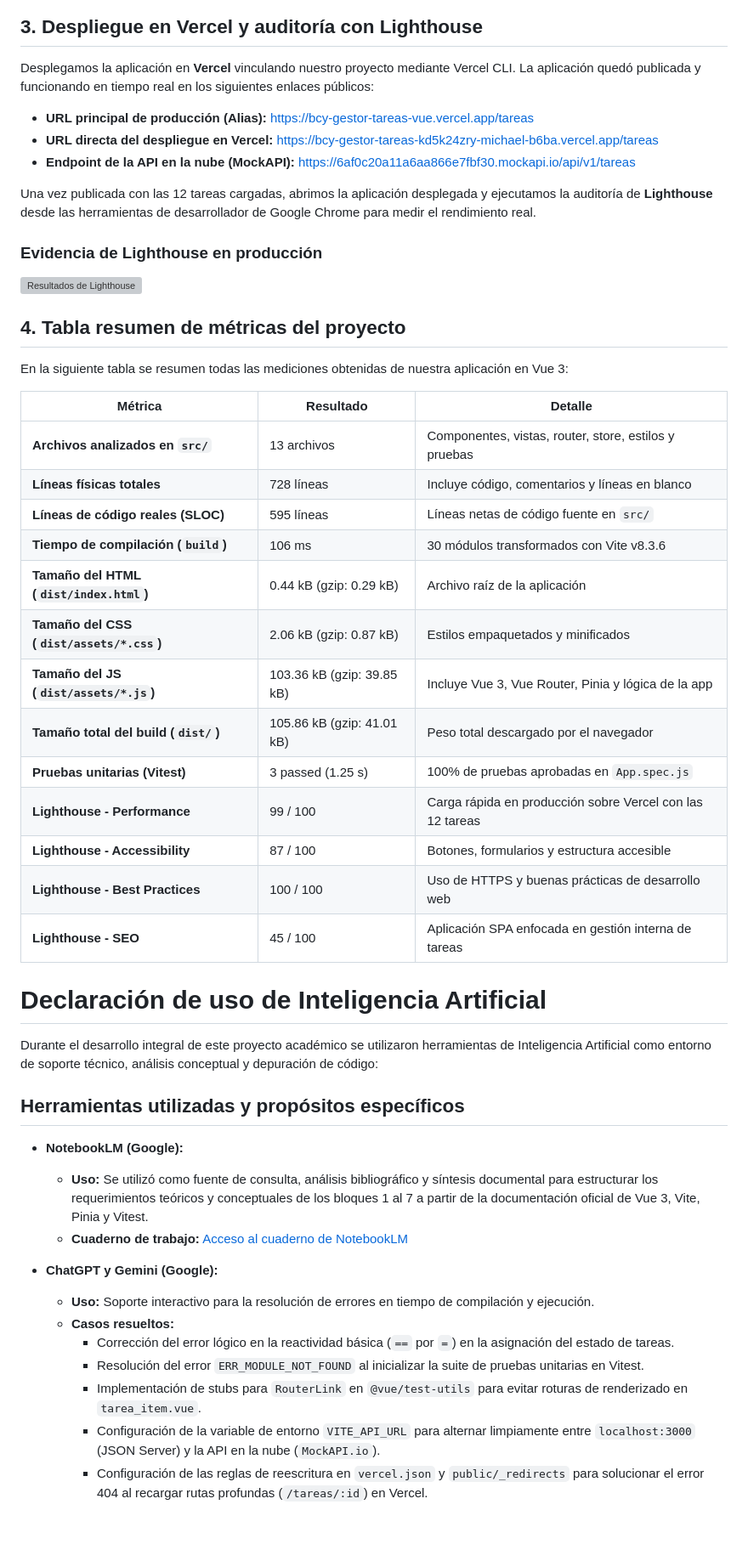
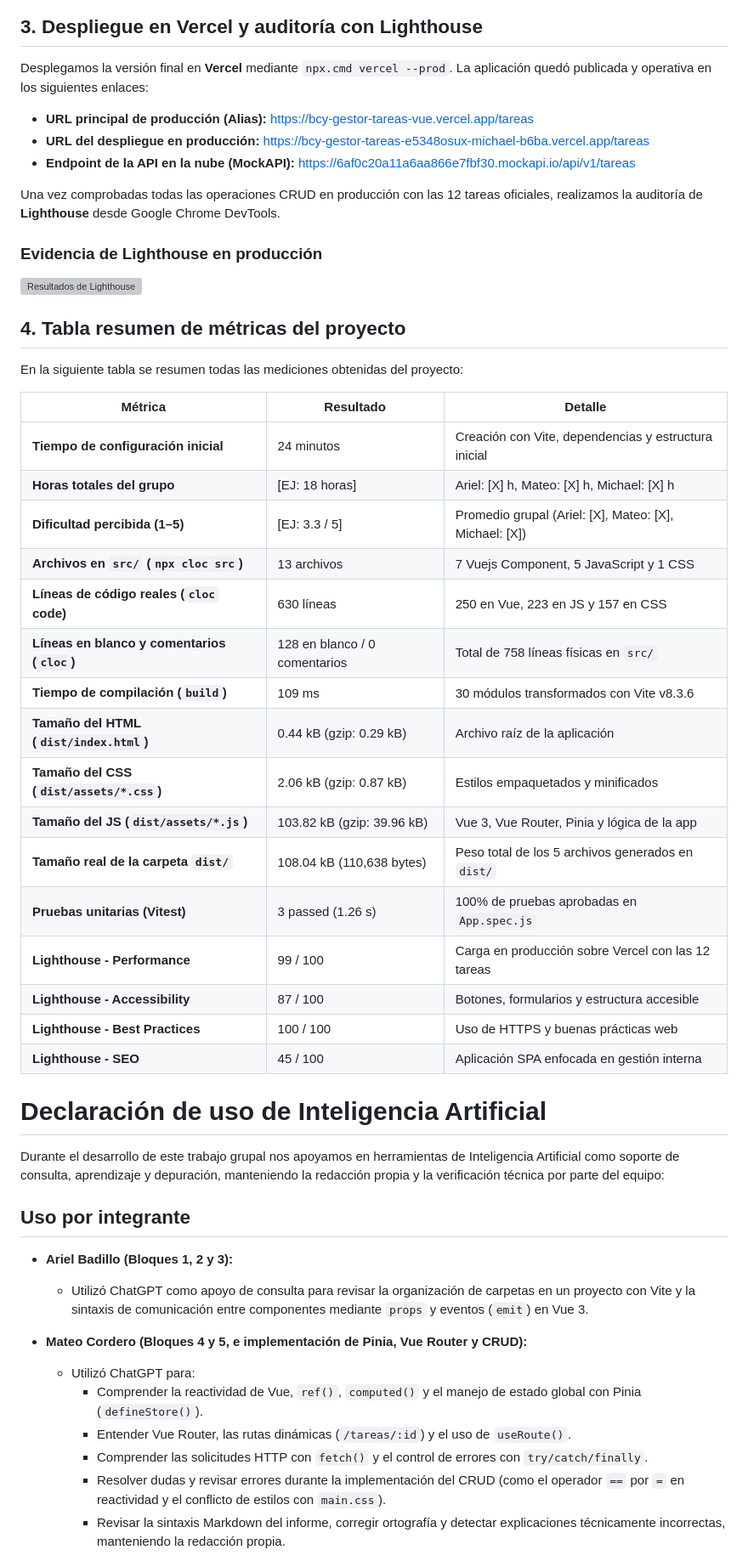
Before and after one commit to Mateo46912/BCY_Gestor_tareas_vue, a Markdown page: docs/investigacion.md, the part around one of its changes. Shown at 85% size. GitHub-like rendering; blank space fills up the shorter version; grey boxes are pictures that could not be loaded.

```diff
--- a/docs/investigacion.md
+++ b/docs/investigacion.md
@@ -817,13 +831,13 @@ npx.cmd sloc src
 
 ## 3. Despliegue en Vercel y auditoría con Lighthouse
 
-Desplegamos la aplicación en **Vercel** vinculando nuestro proyecto mediante Vercel CLI. La aplicación quedó publicada y funcionando en tiempo real en los siguientes enlaces públicos:
+Desplegamos la versión final en **Vercel** mediante `npx.cmd vercel --prod`. La aplicación quedó publicada y operativa en los siguientes enlaces:
 
 - **URL principal de producción (Alias):** [https://bcy-gestor-tareas-vue.vercel.app/tareas](https://bcy-gestor-tareas-vue.vercel.app/tareas)
-- **URL directa del despliegue en Vercel:** [https://bcy-gestor-tareas-kd5k24zry-michael-b6ba.vercel.app/tareas](https://bcy-gestor-tareas-kd5k24zry-michael-b6ba.vercel.app/tareas)
+- **URL del despliegue en producción:** [https://bcy-gestor-tareas-e5348osux-michael-b6ba.vercel.app/tareas](https://bcy-gestor-tareas-e5348osux-michael-b6ba.vercel.app/tareas)
 - **Endpoint de la API en la nube (MockAPI):** [https://6af0c20a11a6aa866e7fbf30.mockapi.io/api/v1/tareas](https://6af0c20a11a6aa866e7fbf30.mockapi.io/api/v1/tareas)
 
-Una vez publicada con las 12 tareas cargadas, abrimos la aplicación desplegada y ejecutamos la auditoría de **Lighthouse** desde las herramientas de desarrollador de Google Chrome para medir el rendimiento real.
+Una vez comprobadas todas las operaciones CRUD en producción con las 12 tareas oficiales, realizamos la auditoría de **Lighthouse** desde Google Chrome DevTools.
 
 ### Evidencia de Lighthouse en producción
 
@@ -831,40 +845,41 @@ Una vez publicada con las 12 tareas cargadas, abrimos la aplicación desplegada
 
 ## 4. Tabla resumen de métricas del proyecto
 
-En la siguiente tabla se resumen todas las mediciones obtenidas de nuestra aplicación en Vue 3:
+En la siguiente tabla se resumen todas las mediciones obtenidas del proyecto:
 
 | Métrica | Resultado | Detalle |
 |---|---|---|
-| **Archivos analizados en `src/`** | 13 archivos | Componentes, vistas, router, store, estilos y pruebas |
-| **Líneas físicas totales** | 728 líneas | Incluye código, comentarios y líneas en blanco |
-| **Líneas de código reales (SLOC)** | 595 líneas | Líneas netas de código fuente en `src/` |
-| **Tiempo de compilación (`build`)** | 106 ms | 30 módulos transformados con Vite v8.3.6 |
+| **Tiempo de configuración inicial** | 24 minutos | Creación con Vite, dependencias y estructura inicial |
+| **Horas totales del grupo** | [EJ: 18 horas] | Ariel: [X] h, Mateo: [X] h, Michael: [X] h |
+| **Dificultad percibida (1–5)** | [EJ: 3.3 / 5] | Promedio grupal (Ariel: [X], Mateo: [X], Michael: [X]) |
+| **Archivos en `src/` (`npx cloc src`)** | 13 archivos | 7 Vuejs Component, 5 JavaScript y 1 CSS |
+| **Líneas de código reales (`cloc` code)** | 630 líneas | 250 en Vue, 223 en JS y 157 en CSS |
+| **Líneas en blanco y comentarios (`cloc`)** | 128 en blanco / 0 comentarios | Total de 758 líneas físicas en `src/` |
+| **Tiempo de compilación (`build`)** | 109 ms | 30 módulos transformados con Vite v8.3.6 |
 | **Tamaño del HTML (`dist/index.html`)** | 0.44 kB (gzip: 0.29 kB) | Archivo raíz de la aplicación |
 | **Tamaño del CSS (`dist/assets/*.css`)** | 2.06 kB (gzip: 0.87 kB) | Estilos empaquetados y minificados |
-| **Tamaño del JS (`dist/assets/*.js`)** | 103.36 kB (gzip: 39.85 kB) | Incluye Vue 3, Vue Router, Pinia y lógica de la app |
-| **Tamaño total del build (`dist/`)** | 105.86 kB (gzip: 41.01 kB) | Peso total descargado por el navegador |
-| **Pruebas unitarias (Vitest)** | 3 passed (1.25 s) | 100% de pruebas aprobadas en `App.spec.js` |
-| **Lighthouse - Performance** | 99 / 100 | Carga rápida en producción sobre Vercel con las 12 tareas |
+| **Tamaño del JS (`dist/assets/*.js`)** | 103.82 kB (gzip: 39.96 kB) | Vue 3, Vue Router, Pinia y lógica de la app |
+| **Tamaño real de la carpeta `dist/`** | 108.04 kB (110,638 bytes) | Peso total de los 5 archivos generados en `dist/` |
+| **Pruebas unitarias (Vitest)** | 3 passed (1.26 s) | 100% de pruebas aprobadas en `App.spec.js` |
+| **Lighthouse - Performance** | 99 / 100 | Carga en producción sobre Vercel con las 12 tareas |
 | **Lighthouse - Accessibility** | 87 / 100 | Botones, formularios y estructura accesible |
-| **Lighthouse - Best Practices** | 100 / 100 | Uso de HTTPS y buenas prácticas de desarrollo web |
-| **Lighthouse - SEO** | 45 / 100 | Aplicación SPA enfocada en gestión interna de tareas |
+| **Lighthouse - Best Practices** | 100 / 100 | Uso de HTTPS y buenas prácticas web |
+| **Lighthouse - SEO** | 45 / 100 | Aplicación SPA enfocada en gestión interna |
 
 # Declaración de uso de Inteligencia Artificial
 
-Durante el desarrollo integral de este proyecto académico se utilizaron herramientas de Inteligencia Artificial como entorno de soporte técnico, análisis conceptual y depuración de código:
+Durante el desarrollo de este trabajo grupal nos apoyamos en herramientas de Inteligencia Artificial como soporte de consulta, aprendizaje y depuración, manteniendo la redacción propia y la verificación técnica por parte del equipo:
 
-## Herramientas utilizadas y propósitos específicos
+## Uso por integrante
 
-- **NotebookLM (Google):**
-  - **Uso:** Se utilizó como fuente de consulta, análisis bibliográfico y síntesis documental para estructurar los requerimientos teóricos y conceptuales de los bloques 1 al 7 a partir de la documentación oficial de Vue 3, Vite, Pinia y Vitest.
-  - **Cuaderno de trabajo:** [Acceso al cuaderno de NotebookLM](https://notebook.google.com/notebook/005fe3e6-e39b-49bc-b954-3f950131960b?authuser=1)
+- **Ariel Badillo (Bloques 1, 2 y 3):**
+  - Utilizó ChatGPT como apoyo de consulta para revisar la organización de carpetas en un proyecto con Vite y la sintaxis de comunicación entre componentes mediante `props` y eventos (`emit`) en Vue 3.
 
-- **ChatGPT y Gemini (Google):**
-  - **Uso:** Soporte interactivo para la resolución de errores en tiempo de compilación y ejecución.
-  - **Casos resueltos:**
-    - Corrección del error lógico en la reactividad básica (`==` por `=`) en la asignación del estado de tareas.
-    - Resolución del error `ERR_MODULE_NOT_FOUND` al inicializar la suite de pruebas unitarias en Vitest.
-    - Implementación de stubs para `RouterLink` en `@vue/test-utils` para evitar roturas de renderizado en `tarea_item.vue`.
-    - Configuración de la variable de entorno `VITE_API_URL` para alternar limpiamente entre `localhost:3000` (JSON Server) y la API en la nube (`MockAPI.io`).
-    - Configuración de las reglas de reescritura en `vercel.json` y `public/_redirects` para solucionar el error 404 al recargar rutas profundas (`/tareas/:id`) en Vercel.
+- **Mateo Cordero (Bloques 4 y 5, e implementación de Pinia, Vue Router y CRUD):**
+  - Utilizó ChatGPT para:
+    - Comprender la reactividad de Vue, `ref()`, `computed()` y el manejo de estado global con Pinia (`defineStore()`).
+    - Entender Vue Router, las rutas dinámicas (`/tareas/:id`) y el uso de `useRoute()`.
+    - Comprender las solicitudes HTTP con `fetch()` y el control de errores con `try/catch/finally`.
+    - Resolver dudas y revisar errores durante la implementación del CRUD (como el operador `==` por `=` en reactividad y el conflicto de estilos con `main.css`).
+    - Revisar la sintaxis Markdown del informe, corregir ortografía y detectar explicaciones técnicamente incorrectas, manteniendo la redacción propia.
 
```
Also changed, not shown: other parts of docs/investigacion.md (+42 -19 lines), docs/capturas/Evidencia_Build_Terminal.png, docs/capturas/Evidencia_Cloc.png, 3 other files.
